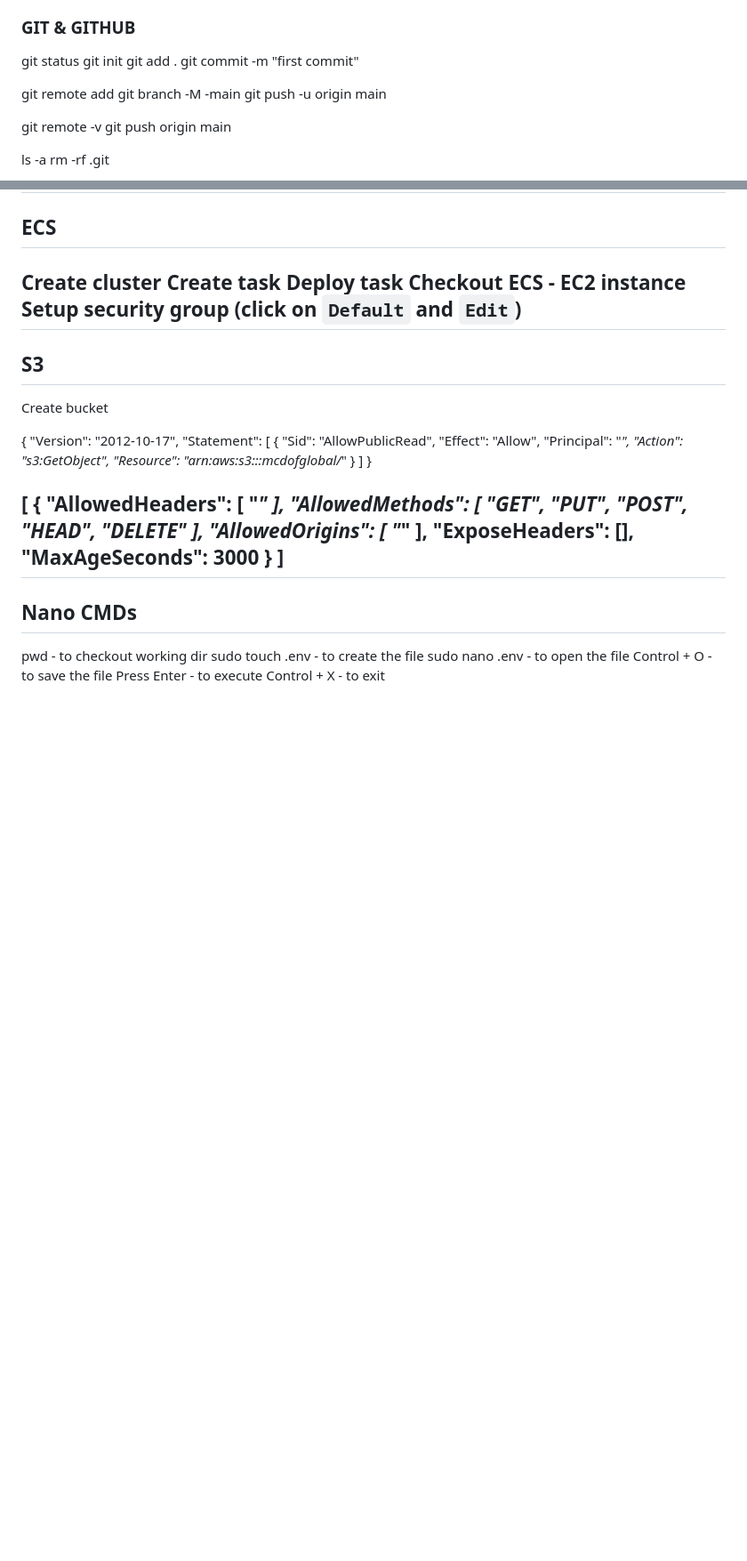
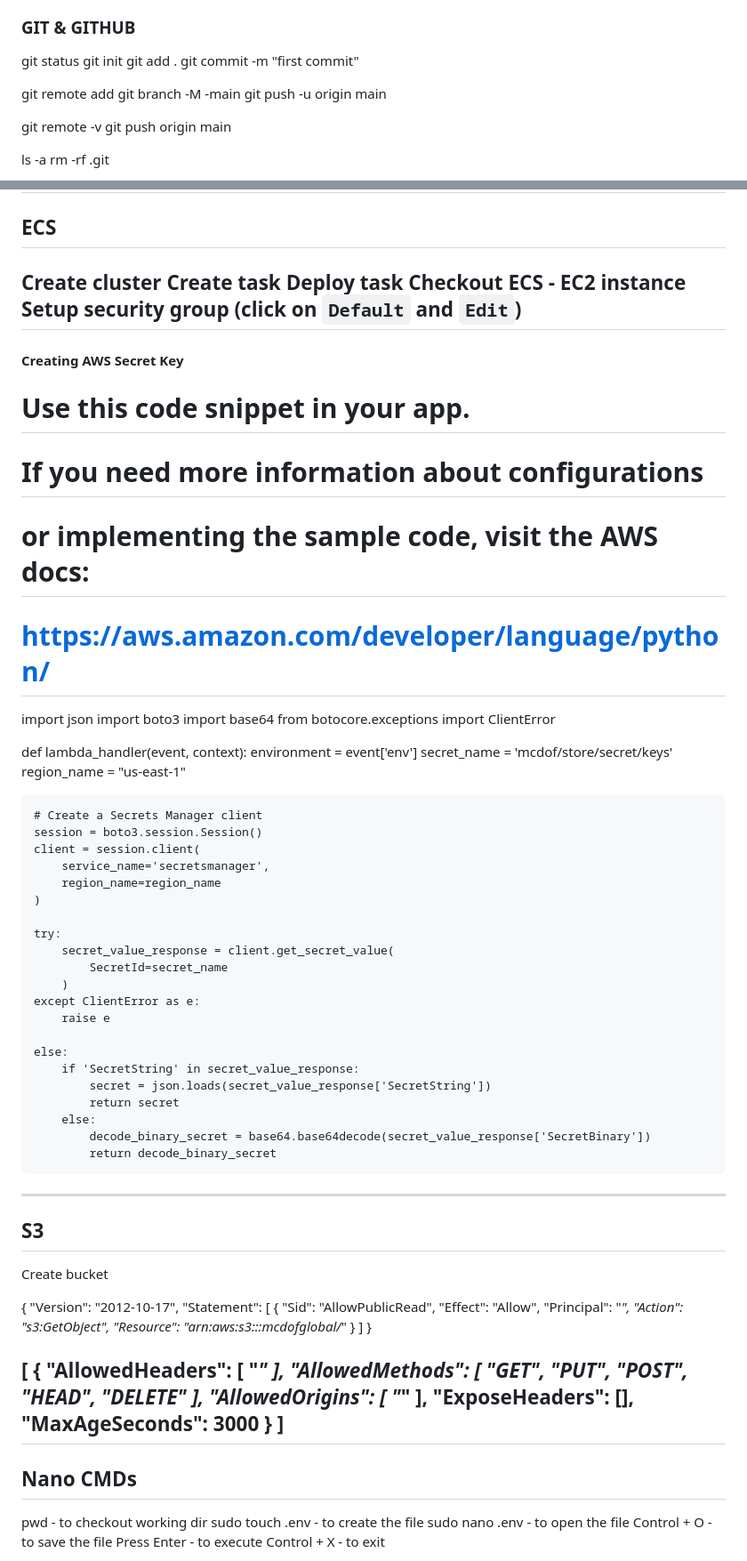
Before and after one commit to syntaxland/django-plus, a Markdown page: CMDs-Readme.md, 2 parts joined by grey strips. Shown: that part at 89% size. GitHub-like rendering; blank space fills up the shorter version.

```diff
--- a/CMDs-Readme.md
+++ b/CMDs-Readme.md
@@ -150,6 +165,7 @@ git commit -m "updated CMDs-Readme.md"
 git commit -m "added  requirements.txt"
 git commit -m "updated  requirements.txt"
 git commit -m "updated settings.py"
+git commit -m "added buildspec.yml"
  -->
 
 <!-- Create Remote Repo -->
@@ -694,6 +754,47 @@ Create task
 Deploy task
 Checkout ECS - EC2 instance
 Setup security group (click on `Default` and `Edit`)
+---------------------------------------------------------------------------------------------------
+#### Creating AWS Secret Key
+# Use this code snippet in your app.
+# If you need more information about configurations
+# or implementing the sample code, visit the AWS docs:
+# https://aws.amazon.com/developer/language/python/
+
+import json
+import boto3
+import base64
+from botocore.exceptions import ClientError
+
+
+def lambda_handler(event, context):
+    environment  = event['env']
+    secret_name = 'mcdof/store/secret/keys'
+    region_name = "us-east-1"
+
+    # Create a Secrets Manager client
+    session = boto3.session.Session()
+    client = session.client(
+        service_name='secretsmanager',
+        region_name=region_name
+    )
+
+    try:
+        secret_value_response = client.get_secret_value(
+            SecretId=secret_name
+        )
+    except ClientError as e:
+        raise e
+
+    else:
+        if 'SecretString' in secret_value_response:
+            secret = json.loads(secret_value_response['SecretString'])
+            return secret
+        else:
+            decode_binary_secret = base64.base64decode(secret_value_response['SecretBinary'])
+            return decode_binary_secret
+
+
 ---------------------------------------------------------------------------------------------------
 
 ## S3
```
Also changed, not shown: other parts of CMDs-Readme.md (+77 -18 lines).
